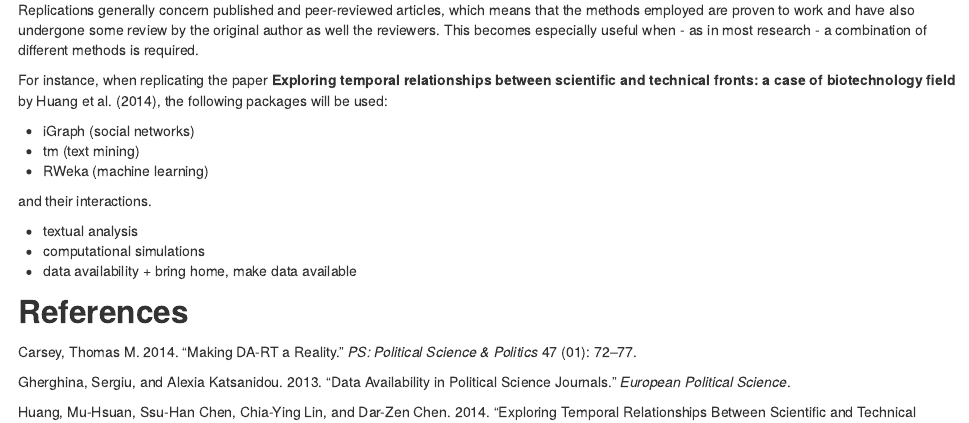
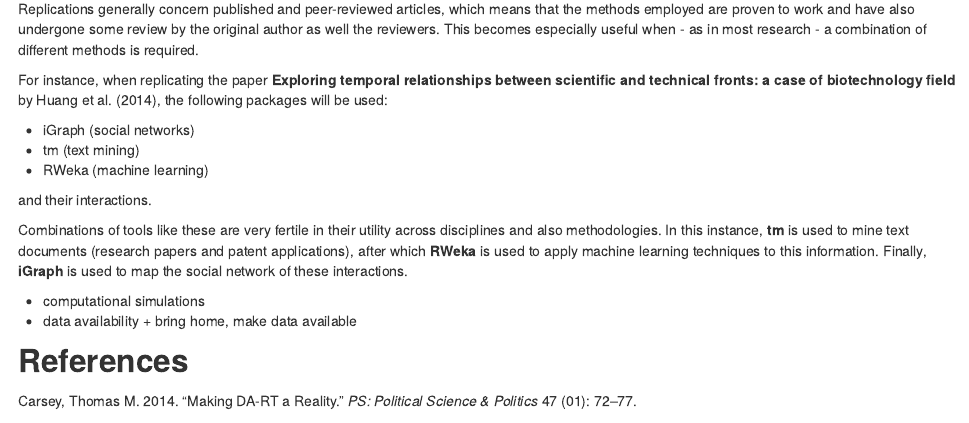
Before and after one commit to bquast/PM-Replication, an R Markdown document (README.Rmd): the page in a window 1100 px wide, from 700 px down before the commit and from 550 px down after it, so that both start at the same text. The pictures show the output file README.html that the author committed with the source, opened offline.

Commit message:
add to text mining

```diff
--- a/README.Rmd
+++ b/README.Rmd
@@ -48,8 +48,14 @@ For instance, when replicating the paper **Exploring temporal relationships betw
 
 and their interactions.
 
+Combinations of tools like these are very fertile in their utility across disciplines and also methodologies.
+In this instance, **tm** is used to mine text documents (research papers and patent applications),
+after which **RWeka** is used to apply machine learning techniques to this information.
+Finally, **iGraph** is used to map the social network of these interactions.
 
-* textual analysis
+
+
+
 * computational simulations
 * data availability + bring home, make data available
 
```
Also changed, not shown: README.html, README.md.
